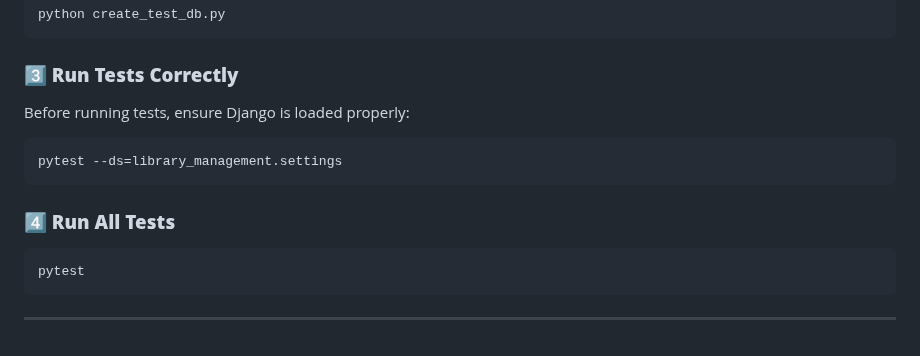
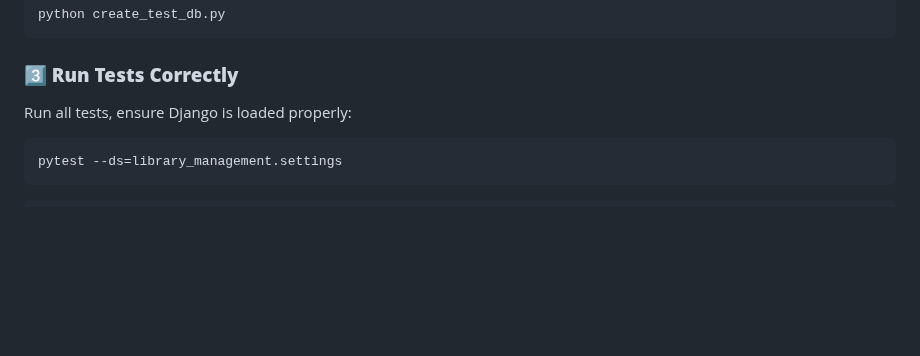
Before and after one commit to shubhagith/library-management, a Markdown page: README.md, the part around one of its changes. GitHub-like rendering; blank space fills up the shorter version.

````diff
--- a/README.md
+++ b/README.md
@@ -180,14 +181,8 @@ python create_test_db.py
 ```
 
 ### **3️⃣ Run Tests Correctly**
-Before running tests, ensure Django is loaded properly:
+Run all tests, ensure Django is loaded properly:
 ```sh
 pytest --ds=library_management.settings
 ```
-
-### **4️⃣ Run All Tests**
-```sh
-pytest
 ```
-
----
````
Also changed, not shown: other parts of README.md (+1 -0 lines).
